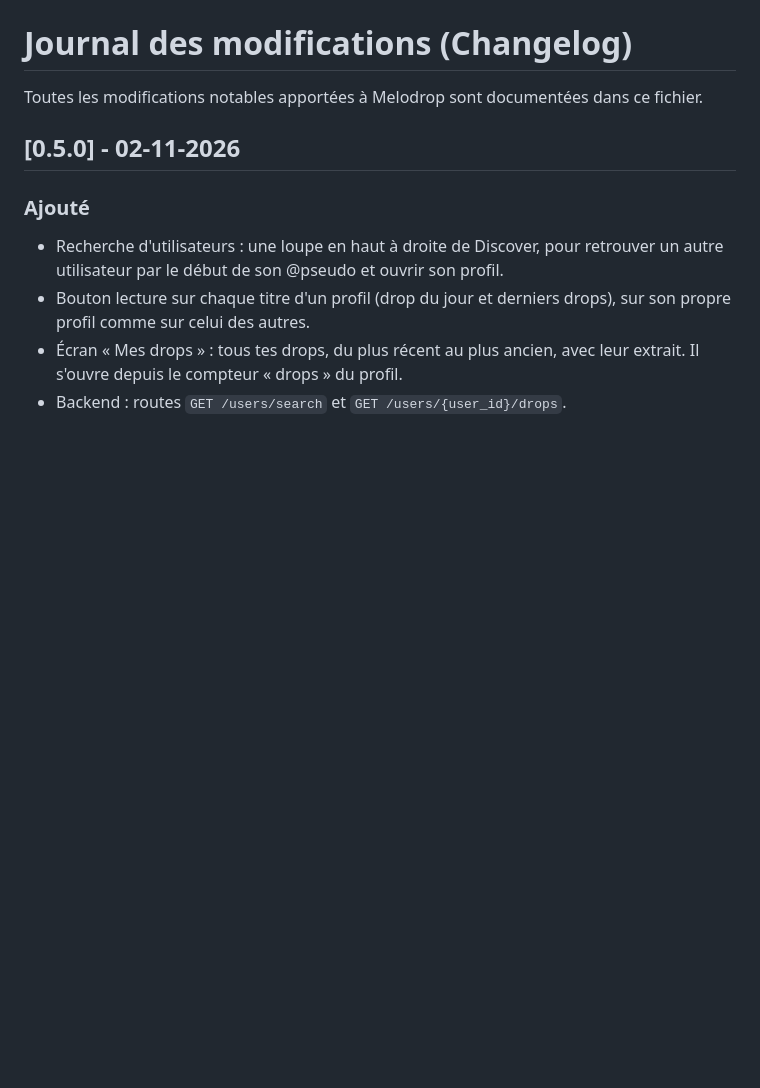
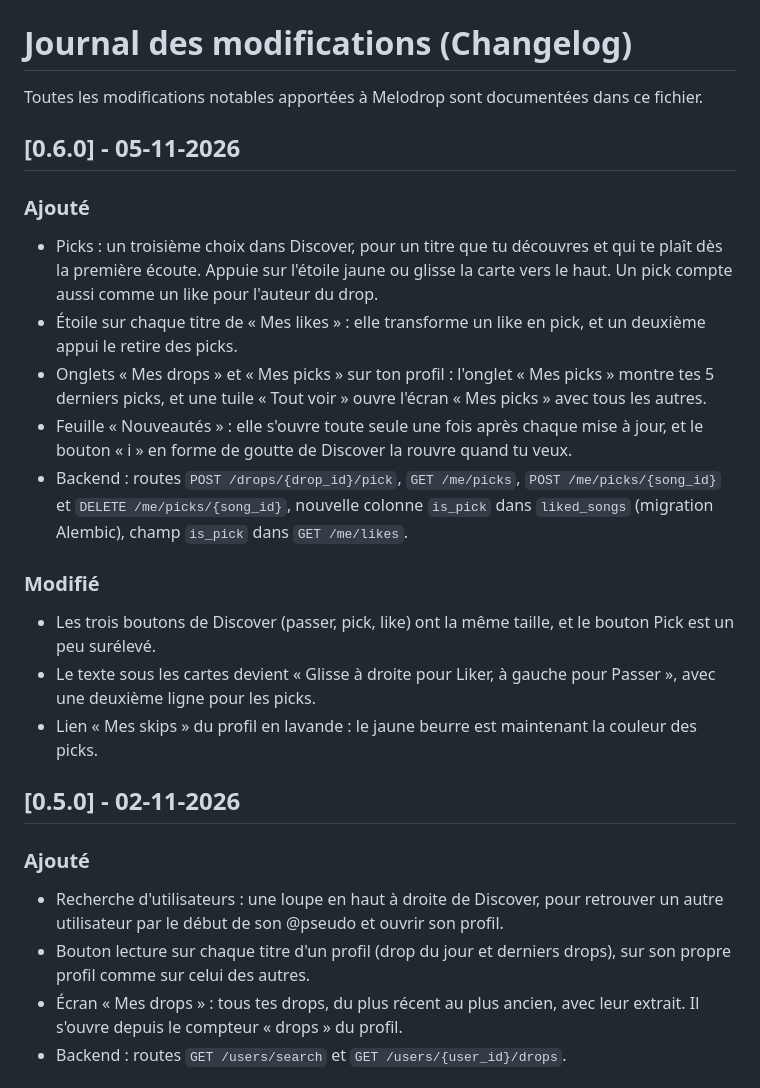
Before and after one commit to meloDrop/meloDrop, a Markdown page: CHANGELOGFR.md, the part around the change. Drawn GitHub-style; blank space fills up the shorter version.

Commit message:
doc: Changelog for version 0.6.0

```diff
--- a/CHANGELOGFR.md
+++ b/CHANGELOGFR.md
@@ -1,6 +1,21 @@
 # Journal des modifications (Changelog)
 
 Toutes les modifications notables apportées à Melodrop sont documentées dans ce fichier.
+
+## [0.6.0] - 05-11-2026
+
+### Ajouté
+- Picks : un troisième choix dans Discover, pour un titre que tu découvres et qui te plaît dès la première écoute. Appuie sur l'étoile jaune ou glisse la carte vers le haut. Un pick compte aussi comme un like pour l'auteur du drop.
+- Étoile sur chaque titre de « Mes likes » : elle transforme un like en pick, et un deuxième appui le retire des picks.
+- Onglets « Mes drops » et « Mes picks » sur ton profil : l'onglet « Mes picks » montre tes 5 derniers picks, et une tuile « Tout voir » ouvre l'écran « Mes picks » avec tous les autres.
+- Feuille « Nouveautés » : elle s'ouvre toute seule une fois après chaque mise à jour, et le bouton « i » en forme de goutte de Discover la rouvre quand tu veux.
+- Backend : routes `POST /drops/{drop_id}/pick`, `GET /me/picks`, `POST /me/picks/{song_id}` et `DELETE /me/picks/{song_id}`, nouvelle colonne `is_pick` dans `liked_songs` (migration Alembic), champ `is_pick` dans `GET /me/likes`.
+
+### Modifié
+- Les trois boutons de Discover (passer, pick, like) ont la même taille, et le bouton Pick est un peu surélevé.
+- Le texte sous les cartes devient « Glisse à droite pour Liker, à gauche pour Passer », avec une deuxième ligne pour les picks.
+- Lien « Mes skips » du profil en lavande : le jaune beurre est maintenant la couleur des picks.
+
 
 ## [0.5.0] - 02-11-2026
 
```
Also changed, not shown: CHANGELOG.md (+16 -0 lines).
